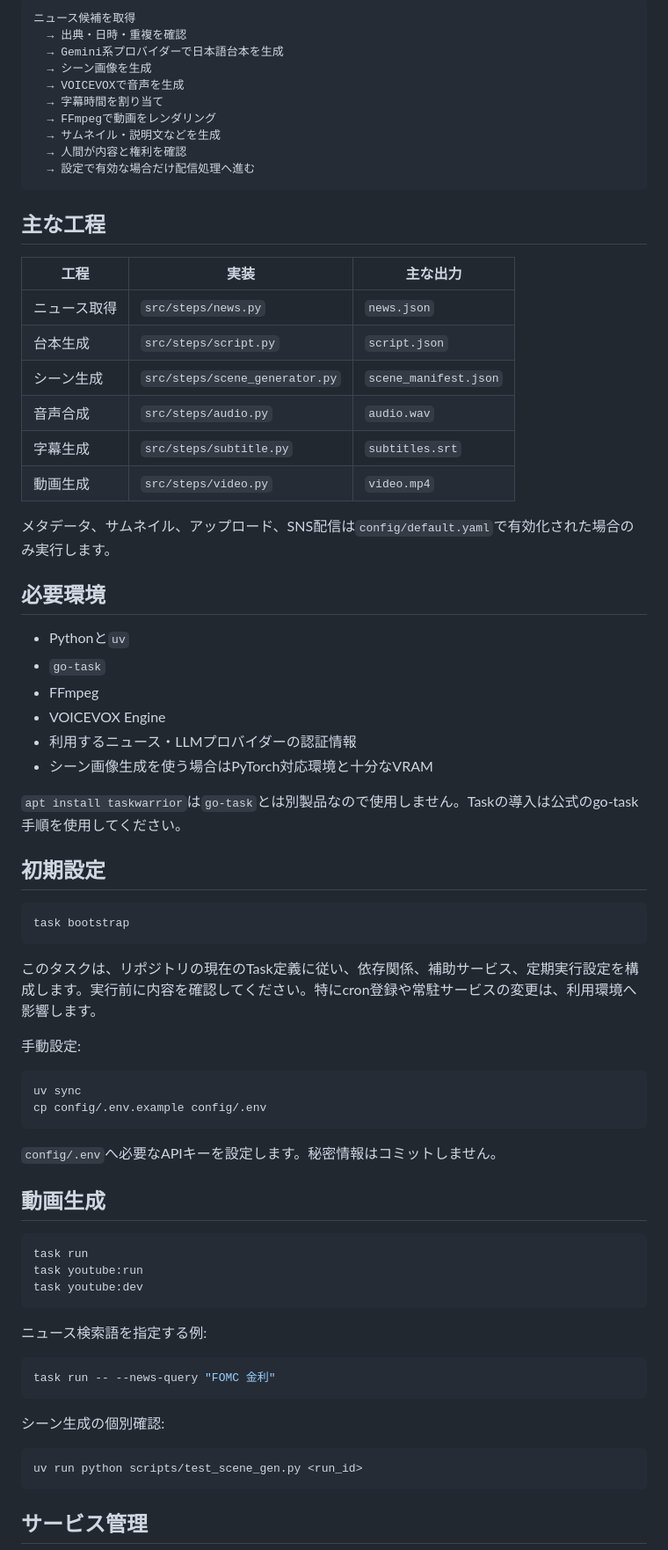
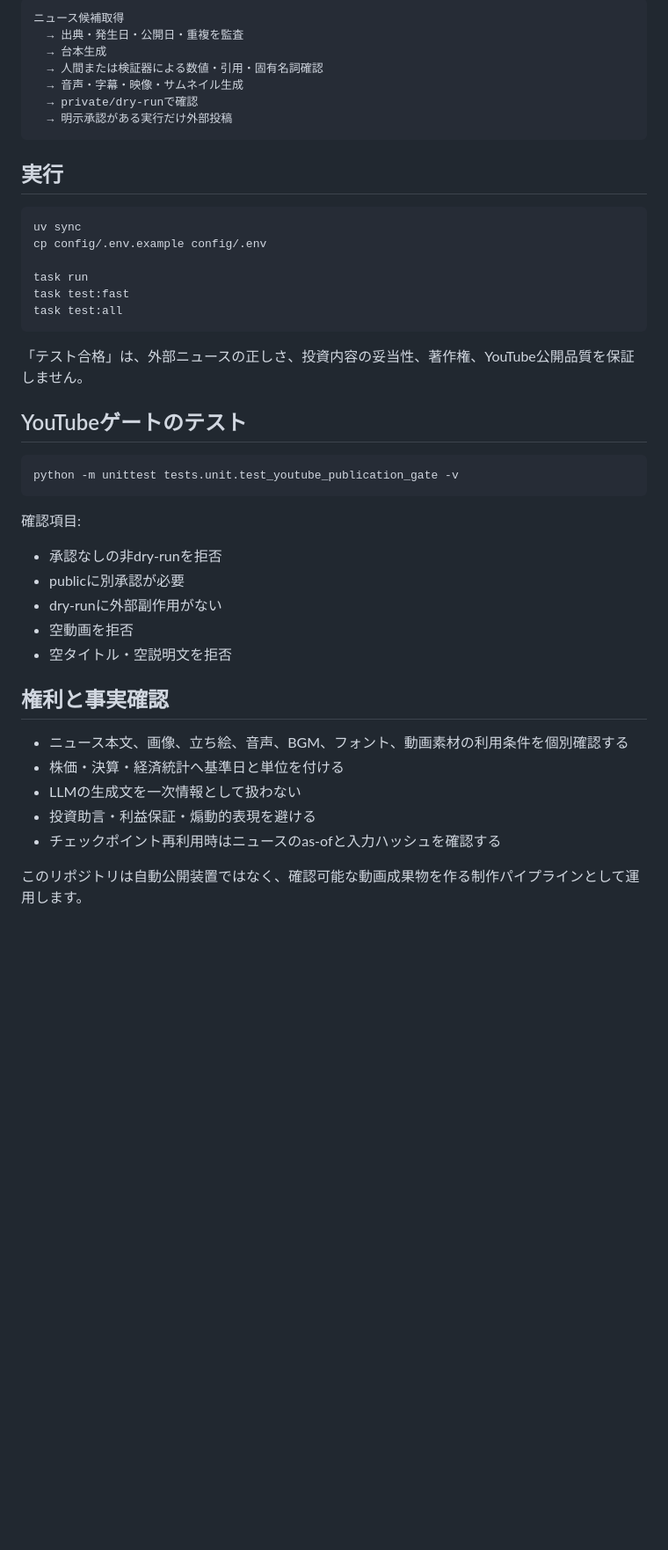
Before and after one commit to KAFKA2306/2511youtuber, a Markdown page: README.md, the part around one of its changes. Shown at 88% size. Rendered like a GitHub page; blank space fills up the shorter version.

````diff
--- a/README.md
+++ b/README.md
@@ -10,77 +75,48 @@
 
 ```text
-ニュース候補を取得
-  → 出典・日時・重複を確認
-  → Gemini系プロバイダーで日本語台本を生成
-  → シーン画像を生成
-  → VOICEVOXで音声を生成
-  → 字幕時間を割り当て
-  → FFmpegで動画をレンダリング
-  → サムネイル・説明文などを生成
-  → 人間が内容と権利を確認
-  → 設定で有効な場合だけ配信処理へ進む
+ニュース候補取得
+  → 出典・発生日・公開日・重複を監査
+  → 台本生成
+  → 人間または検証器による数値・引用・固有名詞確認
+  → 音声・字幕・映像・サムネイル生成
+  → private/dry-runで確認
+  → 明示承認がある実行だけ外部投稿
 ```
 
-## 主な工程
-
-| 工程 | 実装 | 主な出力 |
-| --- | --- | --- |
-| ニュース取得 | `src/steps/news.py` | `news.json` |
-| 台本生成 | `src/steps/script.py` | `script.json` |
-| シーン生成 | `src/steps/scene_generator.py` | `scene_manifest.json` |
-| 音声合成 | `src/steps/audio.py` | `audio.wav` |
-| 字幕生成 | `src/steps/subtitle.py` | `subtitles.srt` |
-| 動画生成 | `src/steps/video.py` | `video.mp4` |
-
-メタデータ、サムネイル、アップロード、SNS配信は`config/default.yaml`で有効化された場合のみ実行します。
-
-## 必要環境
-
-- Pythonと`uv`
-- `go-task`
-- FFmpeg
-- VOICEVOX Engine
-- 利用するニュース・LLMプロバイダーの認証情報
-- シーン画像生成を使う場合はPyTorch対応環境と十分なVRAM
-
-`apt install taskwarrior`は`go-task`とは別製品なので使用しません。Taskの導入は公式のgo-task手順を使用してください。
-
-## 初期設定
-
-```bash
-task bootstrap
-```
-
-このタスクは、リポジトリの現在のTask定義に従い、依存関係、補助サービス、定期実行設定を構成します。実行前に内容を確認してください。特にcron登録や常駐サービスの変更は、利用環境へ影響します。
-
-手動設定:
+## 実行
 
 ```bash
 uv sync
 cp config/.env.example config/.env
+
+task run
+task test:fast
+task test:all
 ```
 
-`config/.env`へ必要なAPIキーを設定します。秘密情報はコミットしません。
+「テスト合格」は、外部ニュースの正しさ、投資内容の妥当性、著作権、YouTube公開品質を保証しません。
 
-## 動画生成
+## YouTubeゲートのテスト
 
 ```bash
-task run
-task youtube:run
-task youtube:dev
+python -m unittest tests.unit.test_youtube_publication_gate -v
 ```
 
-ニュース検索語を指定する例:
+確認項目:
 
-```bash
-task run -- --news-query "FOMC 金利"
-```
+- 承認なしの非dry-runを拒否
+- publicに別承認が必要
+- dry-runに外部副作用がない
+- 空動画を拒否
+- 空タイトル・空説明文を拒否
 
-シーン生成の個別確認:
+## 権利と事実確認
 
-```bash
-uv run python scripts/test_scene_gen.py <run_id>
-```
+- ニュース本文、画像、立ち絵、音声、BGM、フォント、動画素材の利用条件を個別確認する
+- 株価・決算・経済統計へ基準日と単位を付ける
+- LLMの生成文を一次情報として扱わない
+- 投資助言・利益保証・煽動的表現を避ける
+- チェックポイント再利用時はニュースのas-ofと入力ハッシュを確認する
 
-## サービス管理
+このリポジトリは自動公開装置ではなく、確認可能な動画成果物を作る制作パイプラインとして運用します。
 
````
Also changed, not shown: other parts of README.md (+71 -109 lines).
